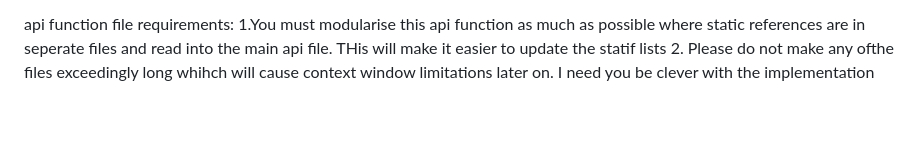
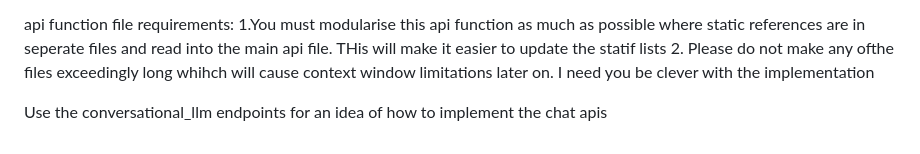
Before and after one commit to tevinric/ai-api-framework, a Markdown page: temp2.md, the part around the change. GitHub-like rendering; blank space fills up the shorter version.

```diff
--- a/temp2.md
+++ b/temp2.md
@@ -184,3 +184,5 @@ API outputs:
 api function file requirements:
 1.You must modularise this api function as much as possible where static references are in seperate files and read into the main api file. THis will make it easier to update the statif lists
 2. Please do not make any ofthe files exceedingly long whihch will cause context window limitations later on. I need you be clever with the implementation
+
+Use the conversational_llm endpoints for an idea of how to implement the chat apis
```
